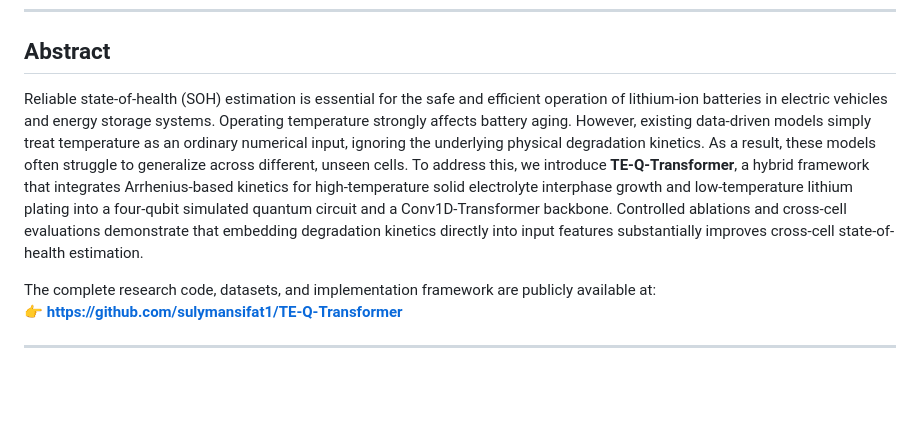
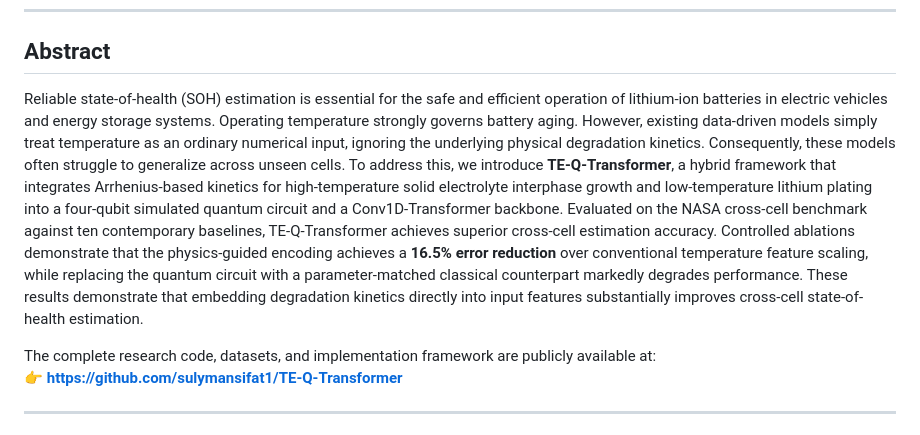
Before and after one commit to sulymansifat1/TE-Q-Transformer-A-Temperature-Embedded-Quantum-Framework-for-Battery-State-of-Health-Estimation, a Markdown page: README.md, the part around the change. Drawn GitHub-style; blank space fills up the shorter version.

Commit message:
Update abstract in README.md to emphasize 16.5% error reduction

```diff
--- a/README.md
+++ b/README.md
@@ -21,7 +21,7 @@ Official research code repository for **TE-Q-Transformer**, a hybrid quantum-cla
 
 ## Abstract
 
-Reliable state-of-health (SOH) estimation is essential for the safe and efficient operation of lithium-ion batteries in electric vehicles and energy storage systems. Operating temperature strongly affects battery aging. However, existing data-driven models simply treat temperature as an ordinary numerical input, ignoring the underlying physical degradation kinetics. As a result, these models often struggle to generalize across different, unseen cells. To address this, we introduce **TE-Q-Transformer**, a hybrid framework that integrates Arrhenius-based kinetics for high-temperature solid electrolyte interphase growth and low-temperature lithium plating into a four-qubit simulated quantum circuit and a Conv1D-Transformer backbone. Controlled ablations and cross-cell evaluations demonstrate that embedding degradation kinetics directly into input features substantially improves cross-cell state-of-health estimation.
+Reliable state-of-health (SOH) estimation is essential for the safe and efficient operation of lithium-ion batteries in electric vehicles and energy storage systems. Operating temperature strongly governs battery aging. However, existing data-driven models simply treat temperature as an ordinary numerical input, ignoring the underlying physical degradation kinetics. Consequently, these models often struggle to generalize across unseen cells. To address this, we introduce **TE-Q-Transformer**, a hybrid framework that integrates Arrhenius-based kinetics for high-temperature solid electrolyte interphase growth and low-temperature lithium plating into a four-qubit simulated quantum circuit and a Conv1D-Transformer backbone. Evaluated on the NASA cross-cell benchmark against ten contemporary baselines, TE-Q-Transformer achieves superior cross-cell estimation accuracy. Controlled ablations demonstrate that the physics-guided encoding achieves a **16.5% error reduction** over conventional temperature feature scaling, while replacing the quantum circuit with a parameter-matched classical counterpart markedly degrades performance. These results demonstrate that embedding degradation kinetics directly into input features substantially improves cross-cell state-of-health estimation.
 
 The complete research code, datasets, and implementation framework are publicly available at:
 👉 **[https://github.com/sulymansifat1/TE-Q-Transformer](https://github.com/sulymansifat1/TE-Q-Transformer-A-Temperature-Embedded-Quantum-Framework-for-Battery-State-of-Health-Estimation)**
```
